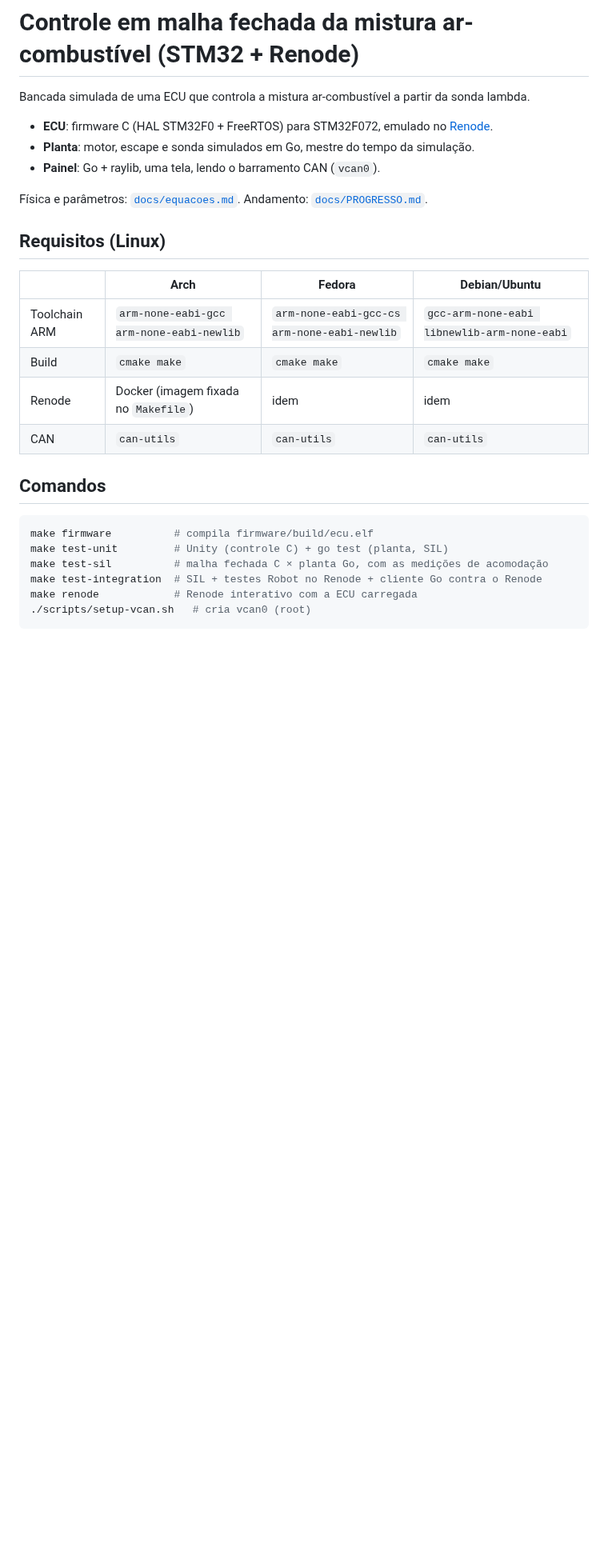
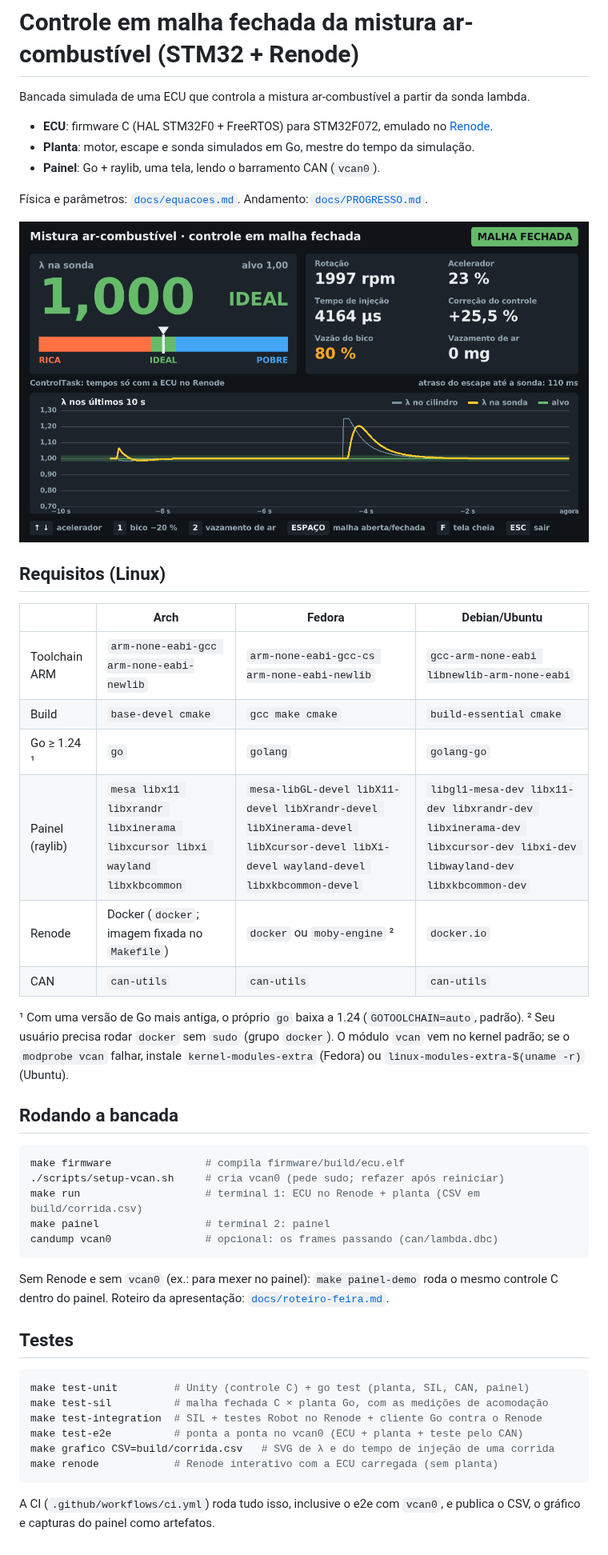
Before and after one commit to Vinicius-Chagas/lambda-closed-loop-stm32, a Markdown page: README.md, the part around the change. Shown at 80% size. Rendered like a GitHub page; pictures changed too: docs/painel.png (added); blank space fills up the shorter version.

````diff
--- a/README.md
+++ b/README.md
@@ -8,22 +8,47 @@ Bancada simulada de uma ECU que controla a mistura ar-combustível a partir da s
 
 Física e parâmetros: [`docs/equacoes.md`](docs/equacoes.md). Andamento: [`docs/PROGRESSO.md`](docs/PROGRESSO.md).
 
+![Painel](docs/painel.png)
+
 ## Requisitos (Linux)
 
 | | Arch | Fedora | Debian/Ubuntu |
 |---|---|---|---|
 | Toolchain ARM | `arm-none-eabi-gcc arm-none-eabi-newlib` | `arm-none-eabi-gcc-cs arm-none-eabi-newlib` | `gcc-arm-none-eabi libnewlib-arm-none-eabi` |
-| Build | `cmake make` | `cmake make` | `cmake make` |
-| Renode | Docker (imagem fixada no `Makefile`) | idem | idem |
+| Build | `base-devel cmake` | `gcc make cmake` | `build-essential cmake` |
+| Go ≥ 1.24 ¹ | `go` | `golang` | `golang-go` |
+| Painel (raylib) | `mesa libx11 libxrandr libxinerama libxcursor libxi wayland libxkbcommon` | `mesa-libGL-devel libX11-devel libXrandr-devel libXinerama-devel libXcursor-devel libXi-devel wayland-devel libxkbcommon-devel` | `libgl1-mesa-dev libx11-dev libxrandr-dev libxinerama-dev libxcursor-dev libxi-dev libwayland-dev libxkbcommon-dev` |
+| Renode | Docker (`docker`; imagem fixada no `Makefile`) | `docker` ou `moby-engine` ² | `docker.io` |
 | CAN | `can-utils` | `can-utils` | `can-utils` |
 
-## Comandos
+¹ Com uma versão de Go mais antiga, o próprio `go` baixa a 1.24 (`GOTOOLCHAIN=auto`, padrão).
+² Seu usuário precisa rodar `docker` sem `sudo` (grupo `docker`).
+O módulo `vcan` vem no kernel padrão; se o `modprobe vcan` falhar, instale `kernel-modules-extra`
+(Fedora) ou `linux-modules-extra-$(uname -r)` (Ubuntu).
+
+## Rodando a bancada
 
 ```sh
-make firmware          # compila firmware/build/ecu.elf
-make test-unit         # Unity (controle C) + go test (planta, SIL)
+make firmware               # compila firmware/build/ecu.elf
+./scripts/setup-vcan.sh     # cria vcan0 (pede sudo; refazer após reiniciar)
+make run                    # terminal 1: ECU no Renode + planta (CSV em build/corrida.csv)
+make painel                 # terminal 2: painel
+candump vcan0               # opcional: os frames passando (can/lambda.dbc)
+```
+
+Sem Renode e sem `vcan0` (ex.: para mexer no painel): `make painel-demo` roda o mesmo controle C
+dentro do painel. Roteiro da apresentação: [`docs/roteiro-feira.md`](docs/roteiro-feira.md).
+
+## Testes
+
+```sh
+make test-unit         # Unity (controle C) + go test (planta, SIL, CAN, painel)
 make test-sil          # malha fechada C × planta Go, com as medições de acomodação
 make test-integration  # SIL + testes Robot no Renode + cliente Go contra o Renode
-make renode            # Renode interativo com a ECU carregada
-./scripts/setup-vcan.sh   # cria vcan0 (root)
+make test-e2e          # ponta a ponta no vcan0 (ECU + planta + teste pelo CAN)
+make grafico CSV=build/corrida.csv   # SVG de λ e do tempo de injeção de uma corrida
+make renode            # Renode interativo com a ECU carregada (sem planta)
 ```
+
+A CI (`.github/workflows/ci.yml`) roda tudo isso, inclusive o e2e com `vcan0`, e publica o CSV,
+o gráfico e capturas do painel como artefatos.
````
Also changed, not shown: docs/PROGRESSO.md (+61 -2 lines), docs/roteiro-feira.md (added, +48 -0 lines), 17 other files.
